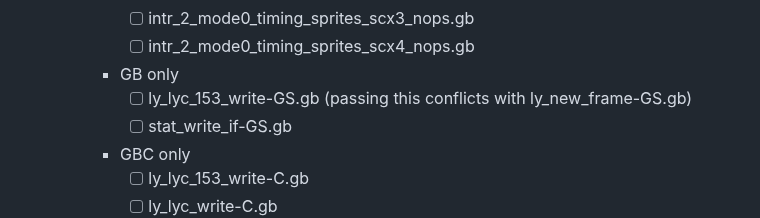
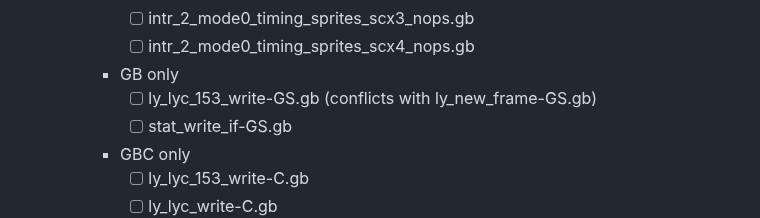
Before and after one commit to Kotambail-Hegde/Masquerade-Emulator, a Markdown page: README.md, the part around the change. Drawn GitHub-style.

Commit message:
Fix wording in README for clarity on conflicts

```diff
--- a/README.md
+++ b/README.md
@@ -77,7 +77,7 @@ _**Supported features**_
       - [ ] intr_2_mode0_timing_sprites_scx3_nops.gb
       - [ ] intr_2_mode0_timing_sprites_scx4_nops.gb
     * GB only
-      - [ ] ly_lyc_153_write-GS.gb (passing this conflicts with ly_new_frame-GS.gb)
+      - [ ] ly_lyc_153_write-GS.gb (conflicts with ly_new_frame-GS.gb)
       - [ ] stat_write_if-GS.gb
     * GBC only
       - [ ] ly_lyc_153_write-C.gb
```
